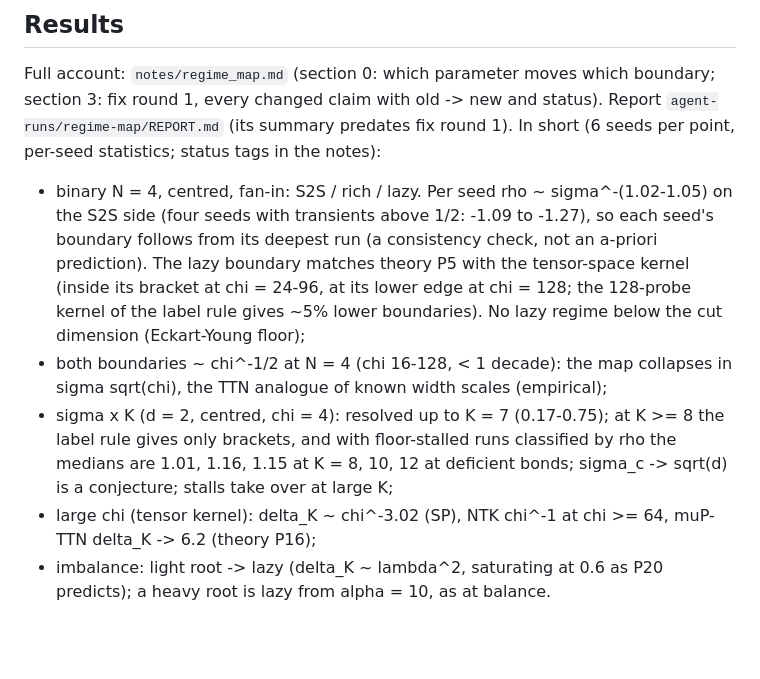
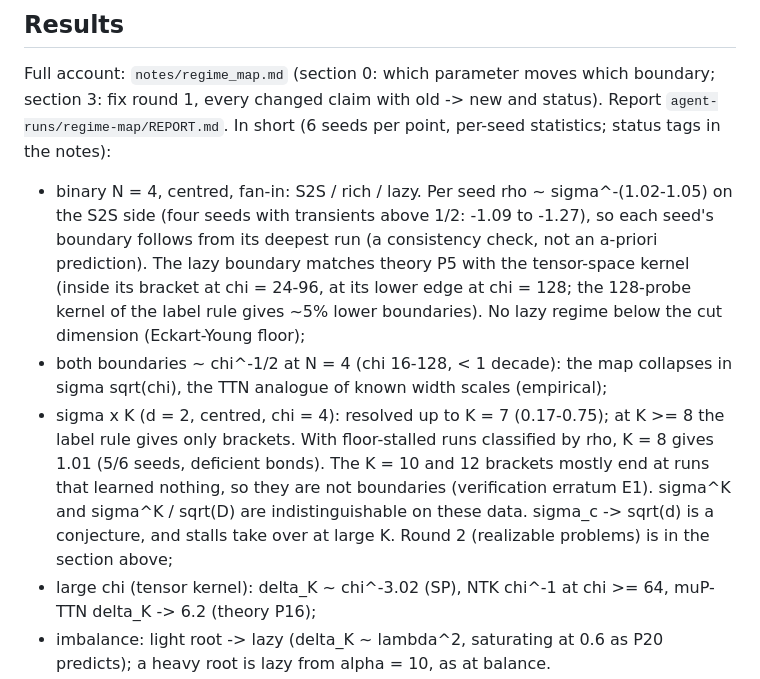
Before and after one commit to seamus-fallows/TTN-regimes, a Markdown page: experiments/regime_map/README.md, the part around the change. Rendered like a GitHub page; blank space fills up the shorter version.

Commit message:
regime-map: report body rewritten to match notes section 3 and the verification (E7); README erratum E1
Co-Authored-By: Claude Opus 5.5 <noreply@anthropic.com>

```diff
--- a/experiments/regime_map/README.md
+++ b/experiments/regime_map/README.md
@@ -118,8 +118,7 @@ a `variants` entry.
 
 ## Results
 Full account: `notes/regime_map.md` (section 0: which parameter moves which boundary; section 3: fix
-round 1, every changed claim with old -> new and status). Report `agent-runs/regime-map/REPORT.md`
-(its summary predates fix round 1). In short (6 seeds per point, per-seed statistics; status tags in
+round 1, every changed claim with old -> new and status). Report `agent-runs/regime-map/REPORT.md`. In short (6 seeds per point, per-seed statistics; status tags in
 the notes):
 - binary N = 4, centred, fan-in: S2S / rich / lazy. Per seed rho ~ sigma^-(1.02-1.05) on the S2S side
   (four seeds with transients above 1/2: -1.09 to -1.27), so each seed's boundary follows from its
@@ -129,8 +128,11 @@ the notes):
 - both boundaries ~ chi^-1/2 at N = 4 (chi 16-128, < 1 decade): the map collapses in sigma sqrt(chi),
   the TTN analogue of known width scales (empirical);
 - sigma x K (d = 2, centred, chi = 4): resolved up to K = 7 (0.17-0.75); at K >= 8 the label rule
-  gives only brackets, and with floor-stalled runs classified by rho the medians are 1.01, 1.16, 1.15
-  at K = 8, 10, 12 at deficient bonds; sigma_c -> sqrt(d) is a conjecture; stalls take over at large K;
+  gives only brackets. With floor-stalled runs classified by rho, K = 8 gives 1.01 (5/6 seeds,
+  deficient bonds). The K = 10 and 12 brackets mostly end at runs that learned nothing, so they are not
+  boundaries (verification erratum E1). sigma^K and sigma^K / sqrt(D) are indistinguishable on these
+  data. sigma_c -> sqrt(d) is a conjecture, and stalls take over at large K. Round 2 (realizable
+  problems) is in the section above;
 - large chi (tensor kernel): delta_K ~ chi^-3.02 (SP), NTK chi^-1 at chi >= 64, muP-TTN delta_K -> 6.2
   (theory P16);
 - imbalance: light root -> lazy (delta_K ~ lambda^2, saturating at 0.6 as P20 predicts); a heavy root is
```
Also changed, not shown: agent-runs/regime-map/REPORT.md (+112 -120 lines).
